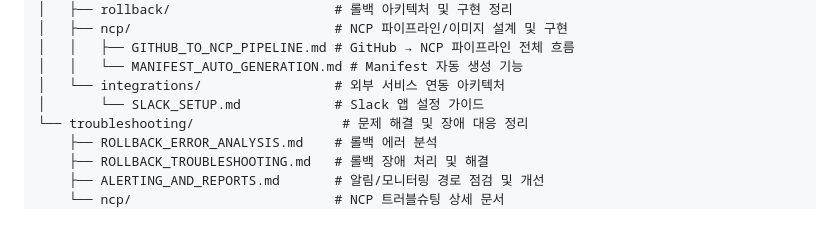
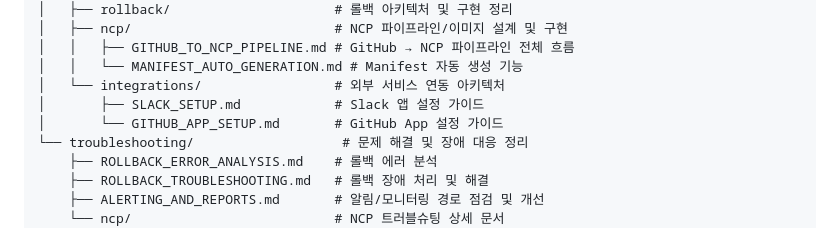
Before and after one commit to K-Le-PaaS/backend-hybrid, a Markdown page: docs/README.md, the part around the change printed below. Drawn GitHub-style.

```diff
--- a/docs/README.md
+++ b/docs/README.md
@@ -24,7 +24,8 @@ docs/
 │   │   ├── GITHUB_TO_NCP_PIPELINE.md # GitHub → NCP 파이프라인 전체 흐름
 │   │   └── MANIFEST_AUTO_GENERATION.md # Manifest 자동 생성 기능
 │   └── integrations/                 # 외부 서비스 연동 아키텍처
-│       └── SLACK_SETUP.md            # Slack 앱 설정 가이드
+│       ├── SLACK_SETUP.md            # Slack 앱 설정 가이드
+│       └── GITHUB_APP_SETUP.md       # GitHub App 설정 가이드
 └── troubleshooting/                   # 문제 해결 및 장애 대응 정리
     ├── ROLLBACK_ERROR_ANALYSIS.md    # 롤백 에러 분석
     ├── ROLLBACK_TROUBLESHOOTING.md   # 롤백 장애 처리 및 해결
```
Also changed, not shown: other parts of docs/README.md (+15 -5 lines), docs/architecture/BACKEND_ARCHITECTURE.md (+1 -0 lines), 2 other files.
